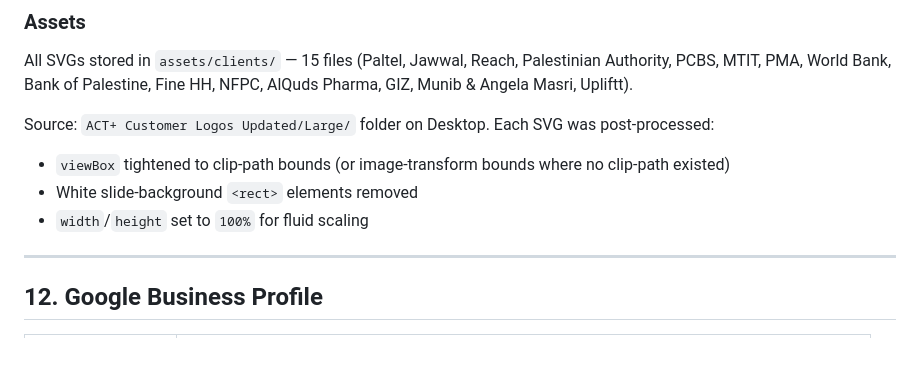
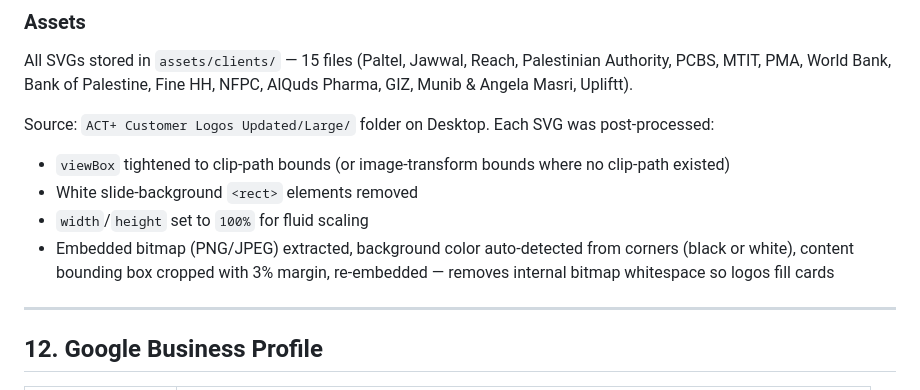
Before and after one commit to Kareem499/ramlatech-website, a Markdown page: DOCUMENTATION.md, the part around the change. Drawn GitHub-style; blank space fills up the shorter version.

Commit message:
docs: document bitmap auto-crop step for client logo SVGs
Co-Authored-By: Claude Sonnet 4.6 <noreply@anthropic.com>

```diff
--- a/DOCUMENTATION.md
+++ b/DOCUMENTATION.md
@@ -324,6 +324,7 @@ Source: `ACT+ Customer Logos Updated/Large/` folder on Desktop. Each SVG was pos
 - `viewBox` tightened to clip-path bounds (or image-transform bounds where no clip-path existed)
 - White slide-background `<rect>` elements removed
 - `width`/`height` set to `100%` for fluid scaling
+- Embedded bitmap (PNG/JPEG) extracted, background color auto-detected from corners (black or white), content bounding box cropped with 3% margin, re-embedded — removes internal bitmap whitespace so logos fill cards
 
 ---
 
```
